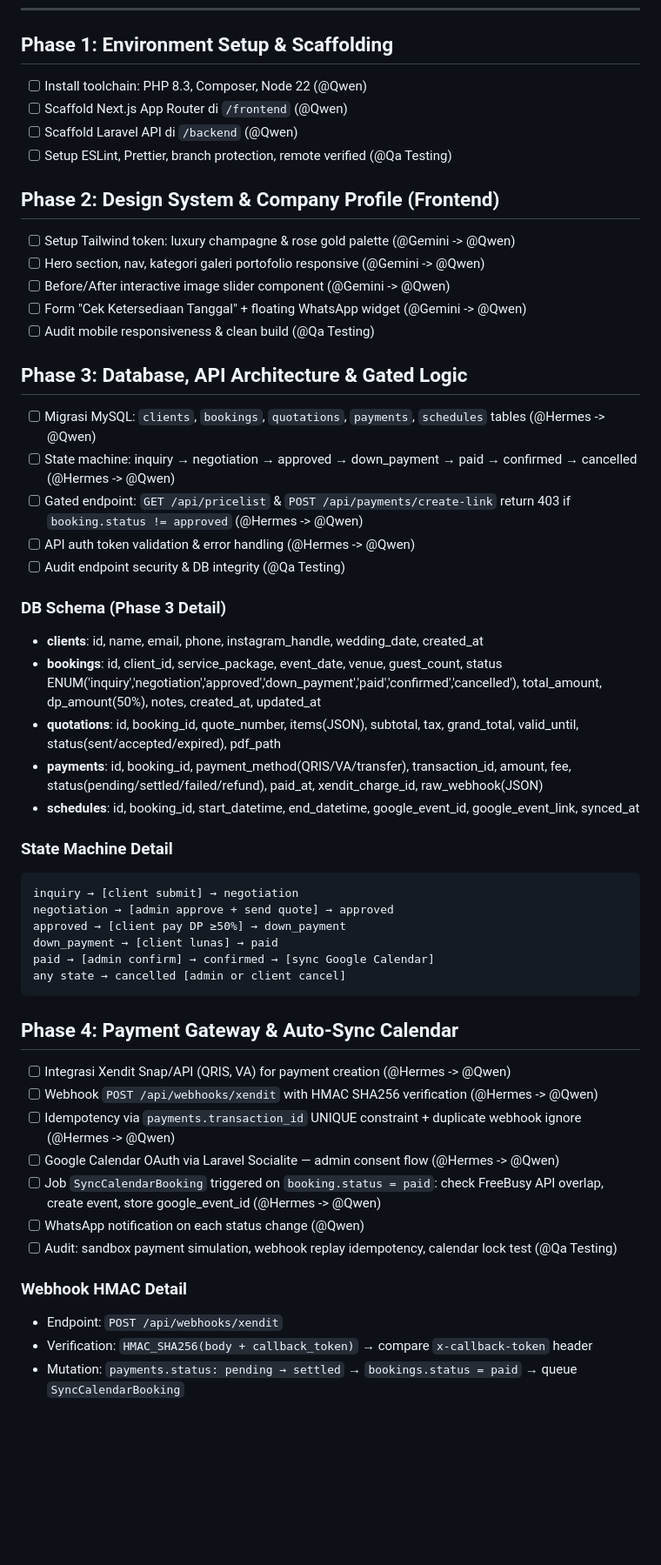
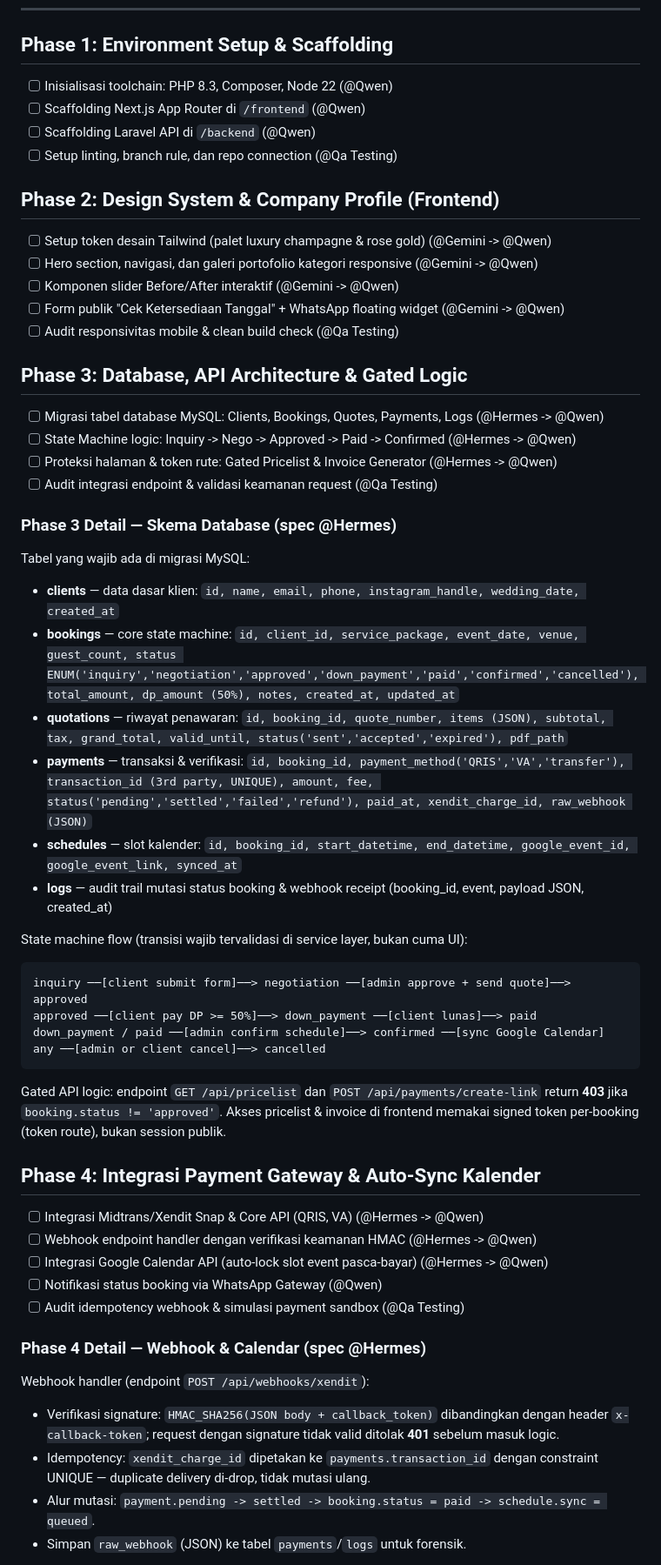
Before and after one commit to Albertensen/Jenni-Khoe-Web, a Markdown page: docs/ROADMAP.md, the part around one of its changes. Shown at 87% size. GitHub-like rendering; blank space fills up the shorter version.

Commit message:
chore: update ROADMAP.md with full spec from hermes and gemini

````diff
--- a/docs/ROADMAP.md
+++ b/docs/ROADMAP.md
@@ -9,52 +9,58 @@
 ---
 
 ## Phase 1: Environment Setup & Scaffolding
-- [ ] Install toolchain: PHP 8.3, Composer, Node 22 (@Qwen)
-- [ ] Scaffold Next.js App Router di `/frontend` (@Qwen)
-- [ ] Scaffold Laravel API di `/backend` (@Qwen)
-- [ ] Setup ESLint, Prettier, branch protection, remote verified (@Qa Testing)
+- [ ] Inisialisasi toolchain: PHP 8.3, Composer, Node 22 (@Qwen)
+- [ ] Scaffolding Next.js App Router di `/frontend` (@Qwen)
+- [ ] Scaffolding Laravel API di `/backend` (@Qwen)
+- [ ] Setup linting, branch rule, dan repo connection (@Qa Testing)
 
 ## Phase 2: Design System & Company Profile (Frontend)
-- [ ] Setup Tailwind token: luxury champagne & rose gold palette (@Gemini -> @Qwen)
-- [ ] Hero section, nav, kategori galeri portofolio responsive (@Gemini -> @Qwen)
-- [ ] Before/After interactive image slider component (@Gemini -> @Qwen)
-- [ ] Form "Cek Ketersediaan Tanggal" + floating WhatsApp widget (@Gemini -> @Qwen)
-- [ ] Audit mobile responsiveness & clean build (@Qa Testing)
+- [ ] Setup token desain Tailwind (palet luxury champagne & rose gold) (@Gemini -> @Qwen)
+- [ ] Hero section, navigasi, dan galeri portofolio kategori responsive (@Gemini -> @Qwen)
+- [ ] Komponen slider Before/After interaktif (@Gemini -> @Qwen)
+- [ ] Form publik "Cek Ketersediaan Tanggal" + WhatsApp floating widget (@Gemini -> @Qwen)
+- [ ] Audit responsivitas mobile & clean build check (@Qa Testing)
 
 ## Phase 3: Database, API Architecture & Gated Logic
-- [ ] Migrasi MySQL: `clients`, `bookings`, `quotations`, `payments`, `schedules` tables (@Hermes -> @Qwen)
-- [ ] State machine: inquiry → negotiation → approved → down_payment → paid → confirmed → cancelled (@Hermes -> @Qwen)
-- [ ] Gated endpoint: `GET /api/pricelist` & `POST /api/payments/create-link` return 403 if `booking.status != approved` (@Hermes -> @Qwen)
-- [ ] API auth token validation & error handling (@Hermes -> @Qwen)
-- [ ] Audit endpoint security & DB integrity (@Qa Testing)
+- [ ] Migrasi tabel database MySQL: Clients, Bookings, Quotes, Payments, Logs (@Hermes -> @Qwen)
+- [ ] State Machine logic: Inquiry -> Nego -> Approved -> Paid -> Confirmed (@Hermes -> @Qwen)
+- [ ] Proteksi halaman & token rute: Gated Pricelist & Invoice Generator (@Hermes -> @Qwen)
+- [ ] Audit integrasi endpoint & validasi keamanan request (@Qa Testing)
 
-### DB Schema (Phase 3 Detail)
-- **clients**: id, name, email, phone, instagram_handle, wedding_date, created_at
-- **bookings**: id, client_id, service_package, event_date, venue, guest_count, status ENUM('inquiry','negotiation','approved','down_payment','paid','confirmed','cancelled'), total_amount, dp_amount(50%), notes, created_at, updated_at
-- **quotations**: id, booking_id, quote_number, items(JSON), subtotal, tax, grand_total, valid_until, status(sent/accepted/expired), pdf_path
-- **payments**: id, booking_id, payment_method(QRIS/VA/transfer), transaction_id, amount, fee, status(pending/settled/failed/refund), paid_at, xendit_charge_id, raw_webhook(JSON)
-- **schedules**: id, booking_id, start_datetime, end_datetime, google_event_id, google_event_link, synced_at
+### Phase 3 Detail — Skema Database (spec @Hermes)
 
-### State Machine Detail
+Tabel yang wajib ada di migrasi MySQL:
+
+- **clients** — data dasar klien: `id, name, email, phone, instagram_handle, wedding_date, created_at`
+- **bookings** — core state machine: `id, client_id, service_package, event_date, venue, guest_count, status ENUM('inquiry','negotiation','approved','down_payment','paid','confirmed','cancelled'), total_amount, dp_amount (50%), notes, created_at, updated_at`
+- **quotations** — riwayat penawaran: `id, booking_id, quote_number, items (JSON), subtotal, tax, grand_total, valid_until, status('sent','accepted','expired'), pdf_path`
+- **payments** — transaksi & verifikasi: `id, booking_id, payment_method('QRIS','VA','transfer'), transaction_id (3rd party, UNIQUE), amount, fee, status('pending','settled','failed','refund'), paid_at, xendit_charge_id, raw_webhook (JSON)`
+- **schedules** — slot kalender: `id, booking_id, start_datetime, end_datetime, google_event_id, google_event_link, synced_at`
+- **logs** — audit trail mutasi status booking & webhook receipt (booking_id, event, payload JSON, created_at)
+
+State machine flow (transisi wajib tervalidasi di service layer, bukan cuma UI):
+
 ```
-inquiry → [client submit] → negotiation
-negotiation → [admin approve + send quote] → approved
-approved → [client pay DP ≥50%] → down_payment
-down_payment → [client lunas] → paid
-paid → [admin confirm] → confirmed → [sync Google Calendar]
-any state → cancelled [admin or client cancel]
+inquiry ──[client submit form]──> negotiation ──[admin approve + send quote]──> approved
+approved ──[client pay DP >= 50%]──> down_payment ──[client lunas]──> paid
+down_payment / paid ──[admin confirm schedule]──> confirmed ──[sync Google Calendar]
+any ──[admin or client cancel]──> cancelled
 ```
 
-## Phase 4: Payment Gateway & Auto-Sync Calendar
-- [ ] Integrasi Xendit Snap/API (QRIS, VA) for payment creation (@Hermes -> @Qwen)
-- [ ] Webhook `POST /api/webhooks/xendit` with HMAC SHA256 verification (@Hermes -> @Qwen)
-- [ ] Idempotency via `payments.transaction_id` UNIQUE constraint + duplicate webhook ignore (@Hermes -> @Qwen)
-- [ ] Google Calendar OAuth via Laravel Socialite — admin consent flow (@Hermes -> @Qwen)
-- [ ] Job `SyncCalendarBooking` triggered on `booking.status = paid`: check FreeBusy API overlap, create event, store google_event_id (@Hermes -> @Qwen)
-- [ ] WhatsApp notification on each status change (@Qwen)
-- [ ] Audit: sandbox payment simulation, webhook replay idempotency, calendar lock test (@Qa Testing)
+Gated API logic: endpoint `GET /api/pricelist` dan `POST /api/payments/create-link` return **403** jika `booking.status != 'approved'`. Akses pricelist & invoice di frontend memakai signed token per-booking (token route), bukan session publik.
 
-### Webhook HMAC Detail
-- Endpoint: `POST /api/webhooks/xendit`
-- Verification: `HMAC_SHA256(body + callback_token)` → compare `x-callback-token` header
-- Mutation: `payments.status: pending → settled` → `bookings.status = paid` → queue `SyncCalendarBooking`
+## Phase 4: Integrasi Payment Gateway & Auto-Sync Kalender
+- [ ] Integrasi Midtrans/Xendit Snap & Core API (QRIS, VA) (@Hermes -> @Qwen)
+- [ ] Webhook endpoint handler dengan verifikasi keamanan HMAC (@Hermes -> @Qwen)
+- [ ] Integrasi Google Calendar API (auto-lock slot event pasca-bayar) (@Hermes -> @Qwen)
+- [ ] Notifikasi status booking via WhatsApp Gateway (@Qwen)
+- [ ] Audit idempotency webhook & simulasi payment sandbox (@Qa Testing)
+
+### Phase 4 Detail — Webhook & Calendar (spec @Hermes)
+
+Webhook handler (endpoint `POST /api/webhooks/xendit`):
+- Verifikasi signature: `HMAC_SHA256(JSON body + callback_token)` dibandingkan dengan header `x-callback-token`; request dengan signature tidak valid ditolak **401** sebelum masuk logic.
+- Idempotency: `xendit_charge_id` dipetakan ke `payments.transaction_id` dengan constraint UNIQUE — duplicate delivery di-drop, tidak mutasi ulang.
+- Alur mutasi: `payment.pending -> settled -> booking.status = paid -> schedule.sync = queued`.
+- Simpan `raw_webhook` (JSON) ke tabel `payments`/`logs` untuk forensik.
+
````
Also changed, not shown: other parts of docs/ROADMAP.md (+22 -19 lines).
